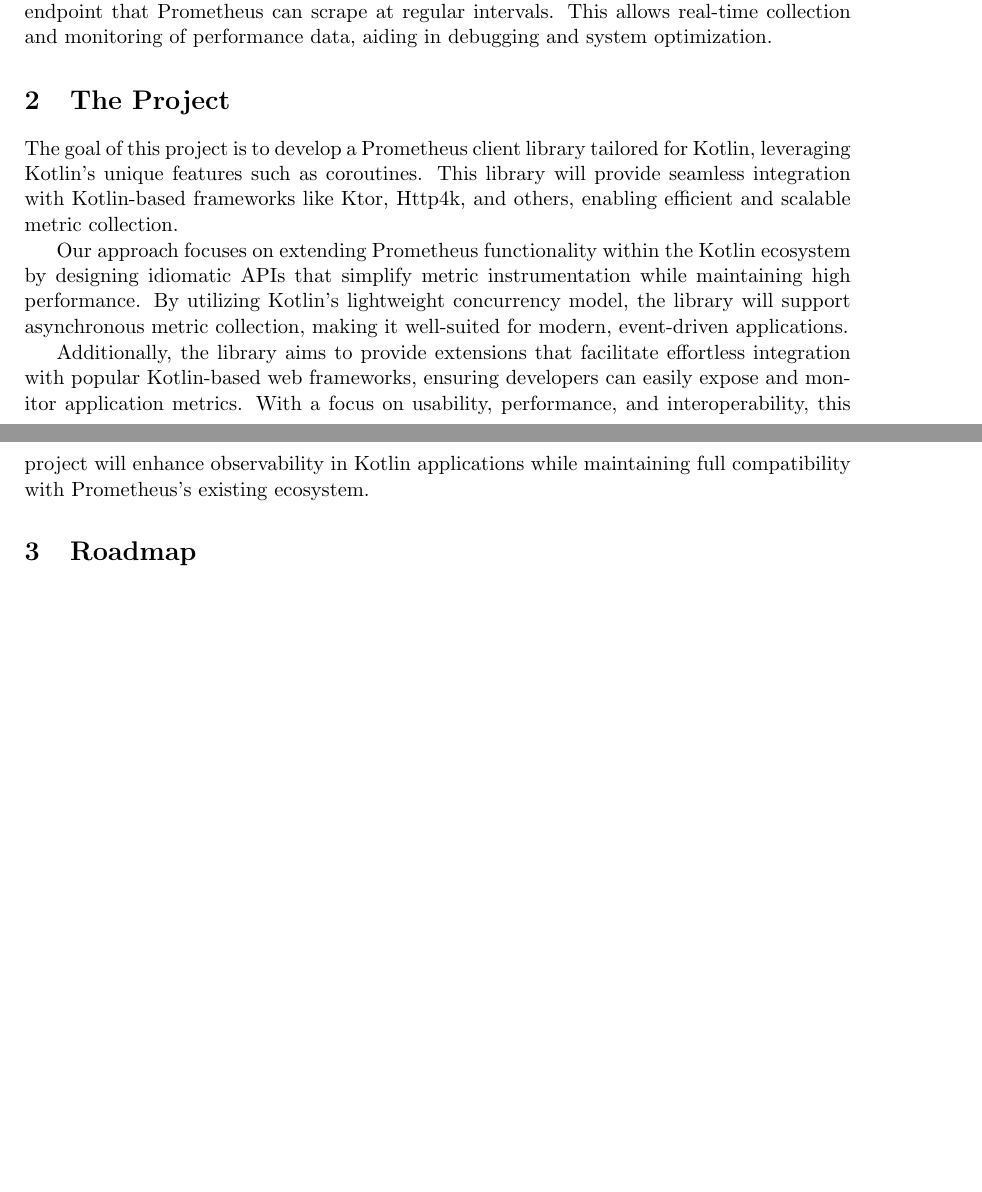
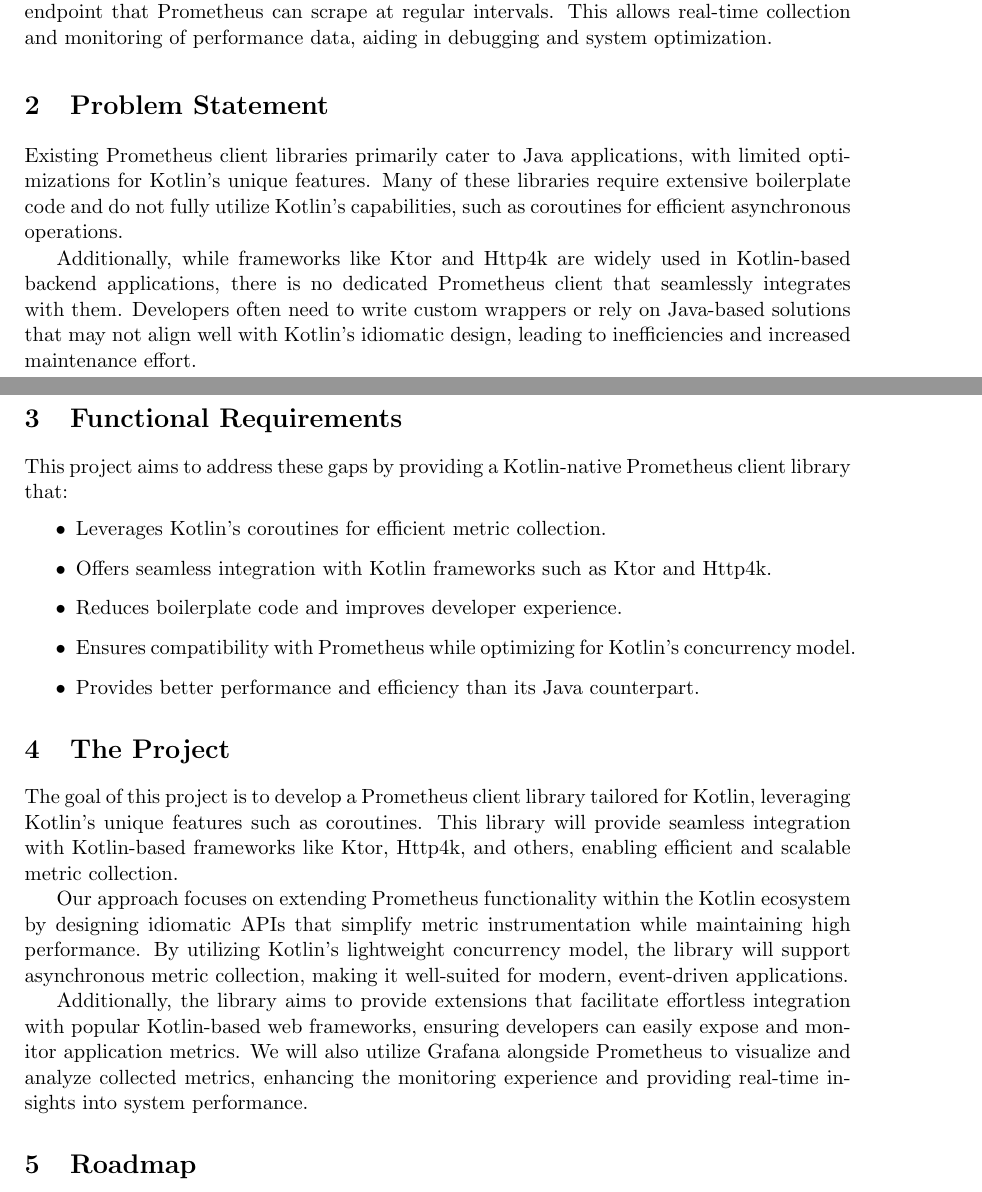
Before and after one commit to Rxfa/prometheus_kotlin_client, a LaTeX document (docs/proposal/ExemploLatex.tex): two parts of pages 2 and 3 of 3, joined at a grey line, cut so that both start at the same text, the shorter picture padded with empty space. Compiled offline with pdfLaTeX.

Commit message:
added problem and functional requirements sections

```diff
--- a/docs/proposal/ExemploLatex.tex
+++ b/docs/proposal/ExemploLatex.tex
@@ -77,13 +77,27 @@
 
 For a Kotlin-based Prometheus client library, the export process generally involves defining metric types, registering them within the application, and exposing them through an endpoint that Prometheus can scrape at regular intervals. This allows real-time collection and monitoring of performance data, aiding in debugging and system optimization.
 
+\section{Problem Statement}
+Existing Prometheus client libraries primarily cater to Java applications, with limited optimizations for Kotlin’s unique features. Many of these libraries require extensive boilerplate code and do not fully utilize Kotlin’s capabilities, such as coroutines for efficient asynchronous operations.
+
+Additionally, while frameworks like Ktor and Http4k are widely used in Kotlin-based backend applications, there is no dedicated Prometheus client that seamlessly integrates with them. Developers often need to write custom wrappers or rely on Java-based solutions that may not align well with Kotlin’s idiomatic design, leading to inefficiencies and increased maintenance effort.
+
+\section{Functional Requirements}
+This project aims to address these gaps by providing a Kotlin-native Prometheus client library that:
+\begin{itemize}
+    \item Leverages Kotlin’s coroutines for efficient metric collection.
+    \item Offers seamless integration with Kotlin frameworks such as Ktor and Http4k.
+    \item Reduces boilerplate code and improves developer experience.
+    \item Ensures compatibility with Prometheus while optimizing for Kotlin’s concurrency model.
+    \item Provides better performance and efficiency than its Java counterpart.
+\end{itemize}
+
 \section{The Project}
-
 The goal of this project is to develop a Prometheus client library tailored for Kotlin, leveraging Kotlin's unique features such as coroutines. This library will provide seamless integration with Kotlin-based frameworks like Ktor, Http4k, and others, enabling efficient and scalable metric collection.
 
 Our approach focuses on extending Prometheus functionality within the Kotlin ecosystem by designing idiomatic APIs that simplify metric instrumentation while maintaining high performance. By utilizing Kotlin’s lightweight concurrency model, the library will support asynchronous metric collection, making it well-suited for modern, event-driven applications.
 
-Additionally, the library aims to provide extensions that facilitate effortless integration with popular Kotlin-based web frameworks, ensuring developers can easily expose and monitor application metrics. With a focus on usability, performance, and interoperability, this project will enhance observability in Kotlin applications while maintaining full compatibility with Prometheus’s existing ecosystem.
+Additionally, the library aims to provide extensions that facilitate effortless integration with popular Kotlin-based web frameworks, ensuring developers can easily expose and monitor application metrics. We will also utilize Grafana alongside Prometheus to visualize and analyze collected metrics, enhancing the monitoring experience and providing real-time insights into system performance.
 
 \section{Roadmap}
 \begin{table}[h!]
```
